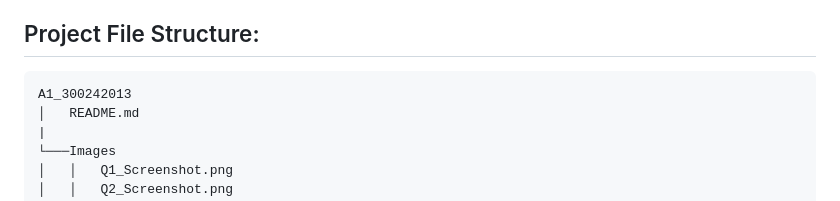
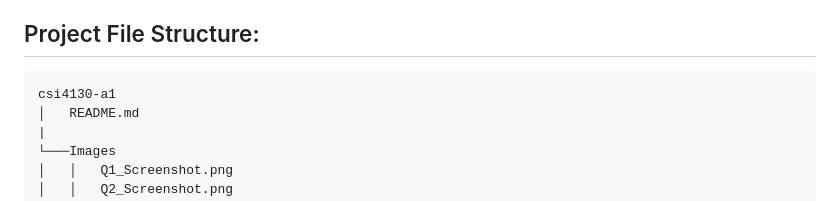
Before and after one commit to mustafa-ahmed1118/csi4130-a1, a Markdown page: README.MD, the part around the change. Rendered like a GitHub page.

Commit message:
fixed project structure on readme

````diff
--- a/README.MD
+++ b/README.MD
@@ -21,7 +21,7 @@ Visit the GitHib Repository: [csi4130-a2](https://github.com/mustafa-ahmed1118/c
 ## Project File Structure:
 
 ```
-A1_300242013
+csi4130-a1
 │   README.md
 |
 └───Images
````
